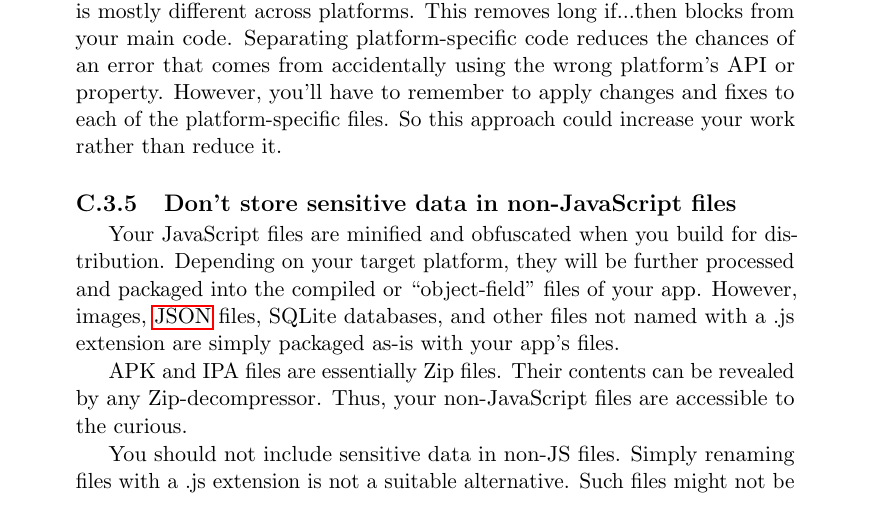
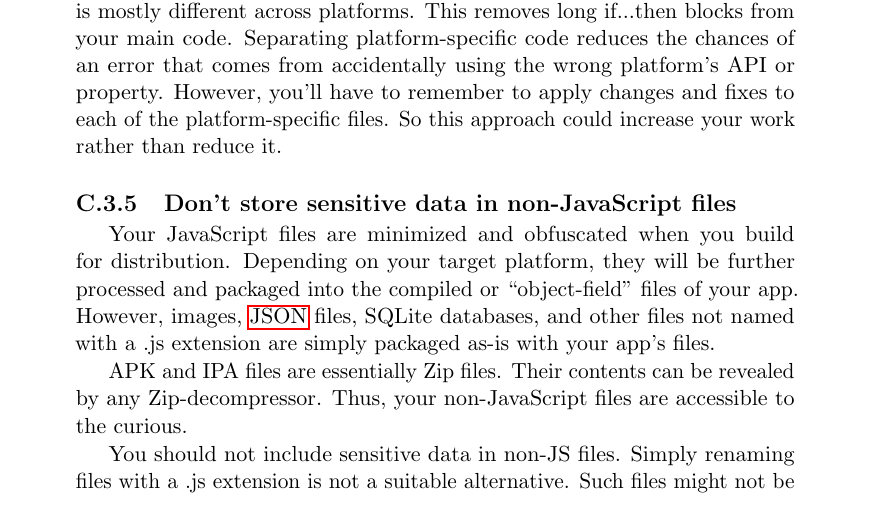
Before and after one commit to Tornaldo/StedRFront, a LaTeX thesis (Report/Report.tex): part of page 119 of 140, cut so that both start at the same text. Compiled offline with pdfLaTeX.

Commit message:
report
minor fixed

```diff
--- a/Report/Report.tex
+++ b/Report/Report.tex
@@ -2662,7 +2662,7 @@ Branching in code is useful when your code will be mostly the same across platfo
 Using platform-specific JS files is likely to be most useful when your code is mostly different across platforms. This removes long if...then blocks from your main code. Separating platform-specific code reduces the chances of an error that comes from accidentally using the wrong platform's API or property. However, you'll have to remember to apply changes and fixes to each of the platform-specific files. So this approach could increase your work rather than reduce it.
 
 \subsection{Don't store sensitive data in non-JavaScript files}
-Your JavaScript files are minified and obfuscated when you build for distribution. Depending on your target platform, they will be further processed and packaged into the compiled or ``object-field'' files of your app. However, images, \gls{json} files, SQLite databases, and other files not named with a .js extension are simply packaged as-is with your app's files.
+Your JavaScript files are minimized and obfuscated when you build for distribution. Depending on your target platform, they will be further processed and packaged into the compiled or ``object-field'' files of your app. However, images, \gls{json} files, SQLite databases, and other files not named with a .js extension are simply packaged as-is with your app's files.
 
 APK and IPA files are essentially Zip files. Their contents can be revealed by any Zip-decompressor. Thus, your non-JavaScript files are accessible to the curious.
 
```
Also changed, not shown: Report/Report.tex (2 more changed lines).
